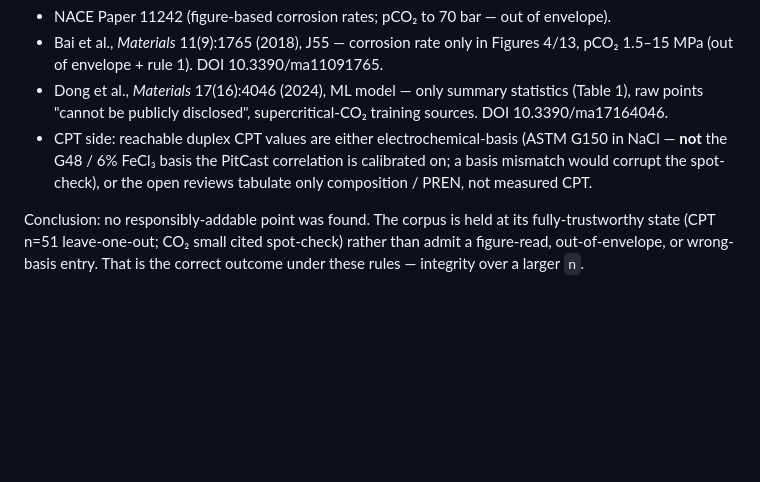
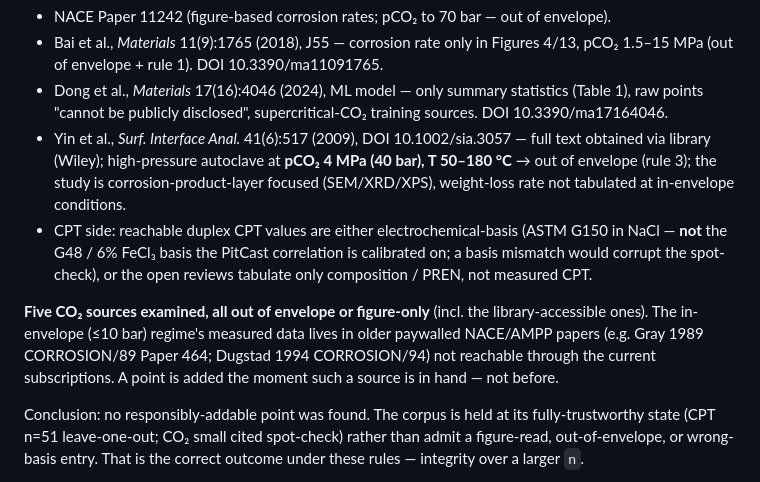
Before and after one commit to jvnshirr-collab/pitcast, a Markdown page: benchmark/INCLUSION-RULES.md, the part around the change. Drawn GitHub-style; blank space fills up the shorter version.

Commit message:
PitCast WS3.1: log Yin 2009 (Wiley, library) as rejected — 5th CO2 source, all OOE/figure
Read the Yin et al. 2009 (Surf. Interface Anal. 41:517, DOI 10.1002/sia.3057) full text via library access. Rejected: high-pressure autoclave at pCO2 4 MPa (40 bar), T 50-180 C — out of the de Waard/NORSOK envelope, product-layer-focused (no in-envelope tabulated rate). Fifth CO2 source examined; all out-of-envelope or figure-only, including every library-accessible one. The in-envelope (<=10 bar) regime's measured data sits in older paywalled NACE papers outside current subscriptions.

Co-Authored-By: Claude Opus 4.8 (1M context) <noreply@anthropic.com>

```diff
--- a/benchmark/INCLUSION-RULES.md
+++ b/benchmark/INCLUSION-RULES.md
@@ -70,10 +70,20 @@ identifier is in hand. No point is added to inflate `n`.
 - Dong et al., *Materials* 17(16):4046 (2024), ML model — only summary statistics
   (Table 1), raw points "cannot be publicly disclosed", supercritical-CO₂ training
   sources. DOI 10.3390/ma17164046.
+- Yin et al., *Surf. Interface Anal.* 41(6):517 (2009), DOI 10.1002/sia.3057 — full text
+  obtained via library (Wiley); high-pressure autoclave at **pCO₂ 4 MPa (40 bar), T
+  50–180 °C** → out of envelope (rule 3); the study is corrosion-product-layer focused
+  (SEM/XRD/XPS), weight-loss rate not tabulated at in-envelope conditions.
 - CPT side: reachable duplex CPT values are either electrochemical-basis (ASTM G150 in
   NaCl — **not** the G48 / 6% FeCl₃ basis the PitCast correlation is calibrated on; a
   basis mismatch would corrupt the spot-check), or the open reviews tabulate only
   composition / PREN, not measured CPT.
+
+**Five CO₂ sources examined, all out of envelope or figure-only** (incl. the
+library-accessible ones). The in-envelope (≤10 bar) regime's measured data lives in
+older paywalled NACE/AMPP papers (e.g. Gray 1989 CORROSION/89 Paper 464; Dugstad 1994
+CORROSION/94) not reachable through the current subscriptions. A point is added the
+moment such a source is in hand — not before.
 
 Conclusion: no responsibly-addable point was found. The corpus is held at its
 fully-trustworthy state (CPT n=51 leave-one-out; CO₂ small cited spot-check) rather
```
